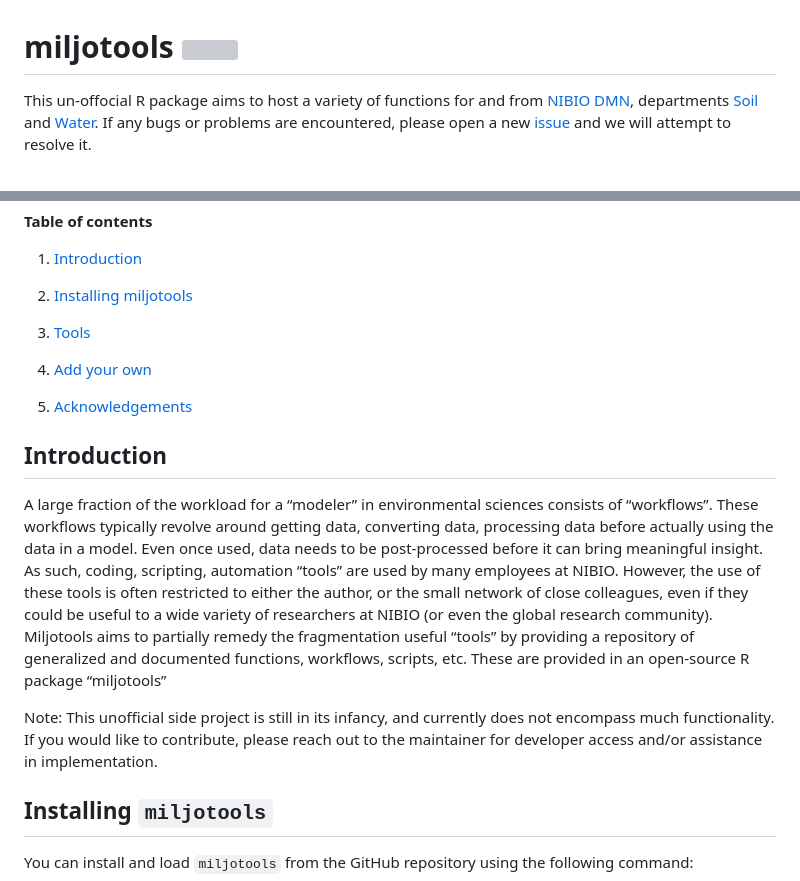
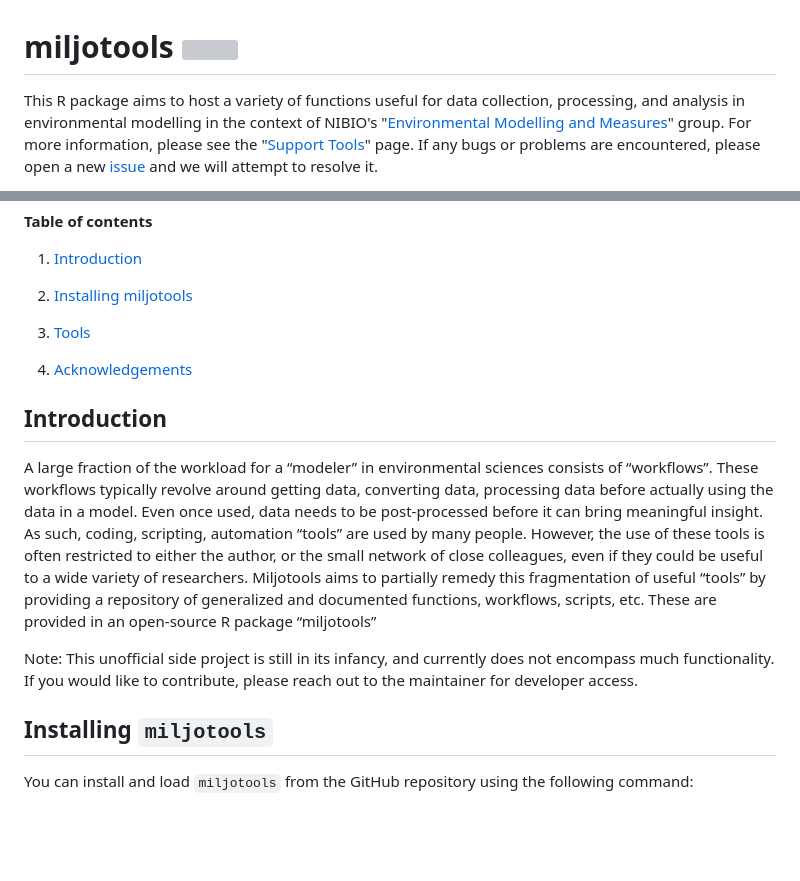
Before and after one commit to moritzshore/miljotools, a Markdown page: README.md, 2 parts joined by grey strips. GitHub-like rendering; blank space fills up the shorter version; grey boxes are pictures that could not be loaded.

```diff
--- a/README.md
+++ b/README.md
@@ -1,4 +1,4 @@
 # miljotools <img src="man/figures/logo.png" align="right" height="138"/>
 
-This un-offocial R package aims to host a variety of functions for and from [NIBIO DMN](https://www.nibio.no/en/about-eng/our-divisions/division-of-environment-and-natural-resources?locationfilter=true), departments [Soil](https://www.nibio.no/en/about-eng/our-divisions/division-of-environment-and-natural-resources/soil-and-land-use?locationfilter=true) and [Water](https://www.nibio.no/en/about-eng/our-divisions/division-of-environment-and-natural-resources/hydrology-and-water-environment?locationfilter=true). If any bugs or problems are encountered, please open a new [issue](https://github.com/moritzshore/miljotools/issues) and we will attempt to resolve it.
+This R package aims to host a variety of functions useful for data collection, processing, and analysis in environmental modelling in the context of NIBIO's "[Environmental Modelling and Measures](https://www.nibio.no/en/subjects/environment/environmental-modelling-and-measures)" group. For more information, please see the "[Support Tools](https://www.nibio.no/en/subjects/environment/environmental-modelling-and-measures/support-tools)" page. If any bugs or problems are encountered, please open a new [issue](https://github.com/moritzshore/miljotools/issues) and we will attempt to resolve it.
 
@@ -11,15 +16,13 @@ This un-offocial R package aims to host a variety of functions for and from [NIB
 
 3.  [Tools](#start)
 
-4.  [Add your own](#add)
-
-5.  [Acknowledgements](#ack)
+4.  [Acknowledgements](#ack)
 
 ## Introduction <a name="introduction"></a>
 
-A large fraction of the workload for a “modeler” in environmental sciences consists of “workflows”. These workflows typically revolve around getting data, converting data, processing data before actually using the data in a model. Even once used, data needs to be post-processed before it can bring meaningful insight. As such, coding, scripting, automation “tools” are used by many employees at NIBIO. However, the use of these tools is often restricted to either the author, or the small network of close colleagues, even if they could be useful to a wide variety of researchers at NIBIO (or even the global research community). Miljotools aims to partially remedy the fragmentation useful “tools” by providing a repository of generalized and documented functions, workflows, scripts, etc. These are provided in an open-source R package “miljotools”
+A large fraction of the workload for a “modeler” in environmental sciences consists of “workflows”. These workflows typically revolve around getting data, converting data, processing data before actually using the data in a model. Even once used, data needs to be post-processed before it can bring meaningful insight. As such, coding, scripting, automation “tools” are used by many people. However, the use of these tools is often restricted to either the author, or the small network of close colleagues, even if they could be useful to a wide variety of researchers. Miljotools aims to partially remedy this fragmentation of useful “tools” by providing a repository of generalized and documented functions, workflows, scripts, etc. These are provided in an open-source R package “miljotools”
 
-Note: This unofficial side project is still in its infancy, and currently does not encompass much functionality. If you would like to contribute, please reach out to the maintainer for developer access and/or assistance in implementation.
+Note: This unofficial side project is still in its infancy, and currently does not encompass much functionality. If you would like to contribute, please reach out to the maintainer for developer access.
 
 ## Installing `miljotools` <a name="install"></a>
 
```
Also changed, not shown: other parts of README.md (+5 -2 lines).
